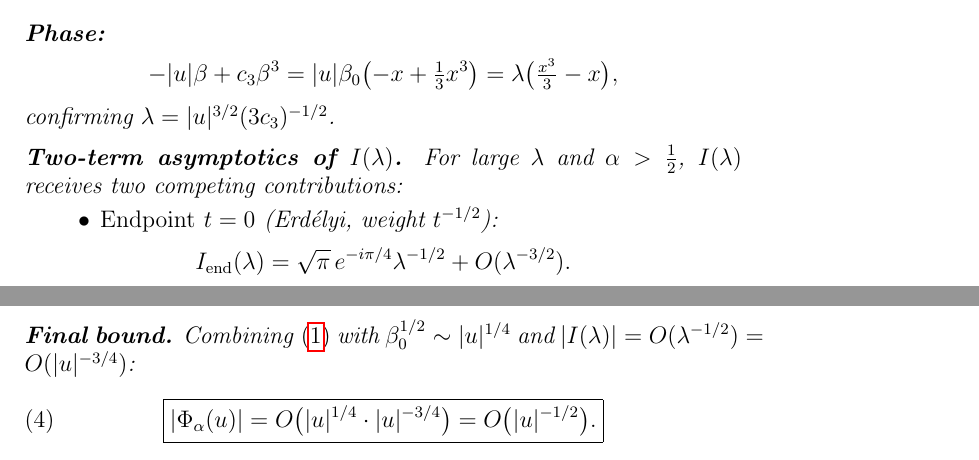
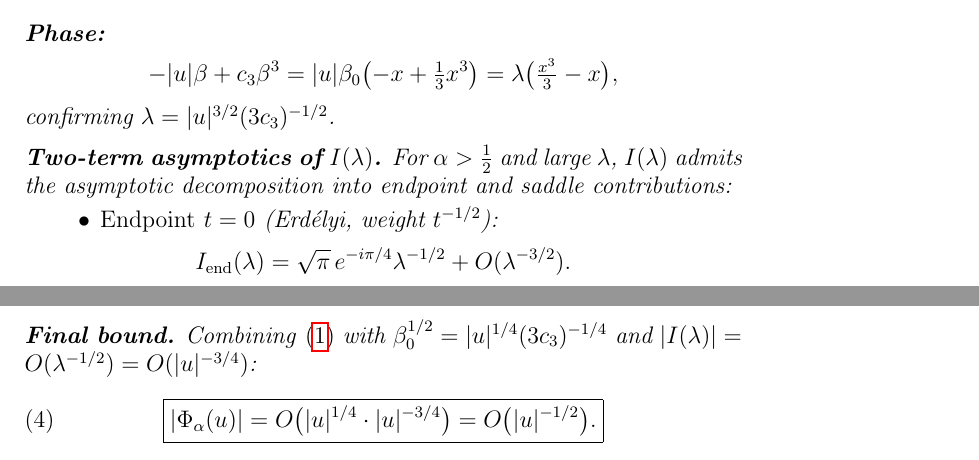
Before and after one commit to Waschtl904/prolate-primes-paper, a LaTeX paper (fold_model.tex): two parts of pages 2 and 3 of 4, joined at a grey line, cut so that both start at the same text. Compiled offline with pdfLaTeX.

Commit message:
v23: reorder alpha/lambda condition, 'admits the asymptotic decomposition', beta_0^{1/2} exact value

```diff
--- a/fold_model.tex
+++ b/fold_model.tex
@@ -163,7 +163,7 @@ the order $O(\lambda^{-1/2})$ is unchanged.
   \qquad
   \beta_0^{1/2}
   = \Bigl(\frac{|u|}{3c_3}\Bigr)^{1/4}
-  \sim |u|^{1/4}.
+  = |u|^{1/4}(3c_3)^{-1/4}.
 \]
 
 \medskip
@@ -177,8 +177,9 @@ confirming $\lambda=|u|^{3/2}(3c_3)^{-1/2}$.
 
 \medskip
 \noindent\textbf{Two-term asymptotics of $I(\lambda)$.}
-For large $\lambda$ and $\alpha>\tfrac{1}{2}$,
-$I(\lambda)$ receives two competing contributions:
+For $\alpha>\tfrac{1}{2}$ and large $\lambda$,
+$I(\lambda)$ admits the asymptotic decomposition
+into endpoint and saddle contributions:
 \begin{itemize}
 \item \emph{Endpoint} $t=0$
   (Erd\'elyi, weight $t^{-1/2}$):
@@ -234,7 +235,7 @@ and the final bound~\eqref{eq:final} is unaffected.
 \medskip
 \noindent\textbf{Final bound.}
 Combining~\eqref{eq:cfu}
-with $\beta_0^{1/2}\sim|u|^{1/4}$
+with $\beta_0^{1/2}=|u|^{1/4}(3c_3)^{-1/4}$
 and $|I(\lambda)|=O(\lambda^{-1/2})
 =O(|u|^{-3/4})$:
 \begin{equation}\label{eq:final}
```
Also changed, not shown: fold_model.tex (2 more changed lines).
